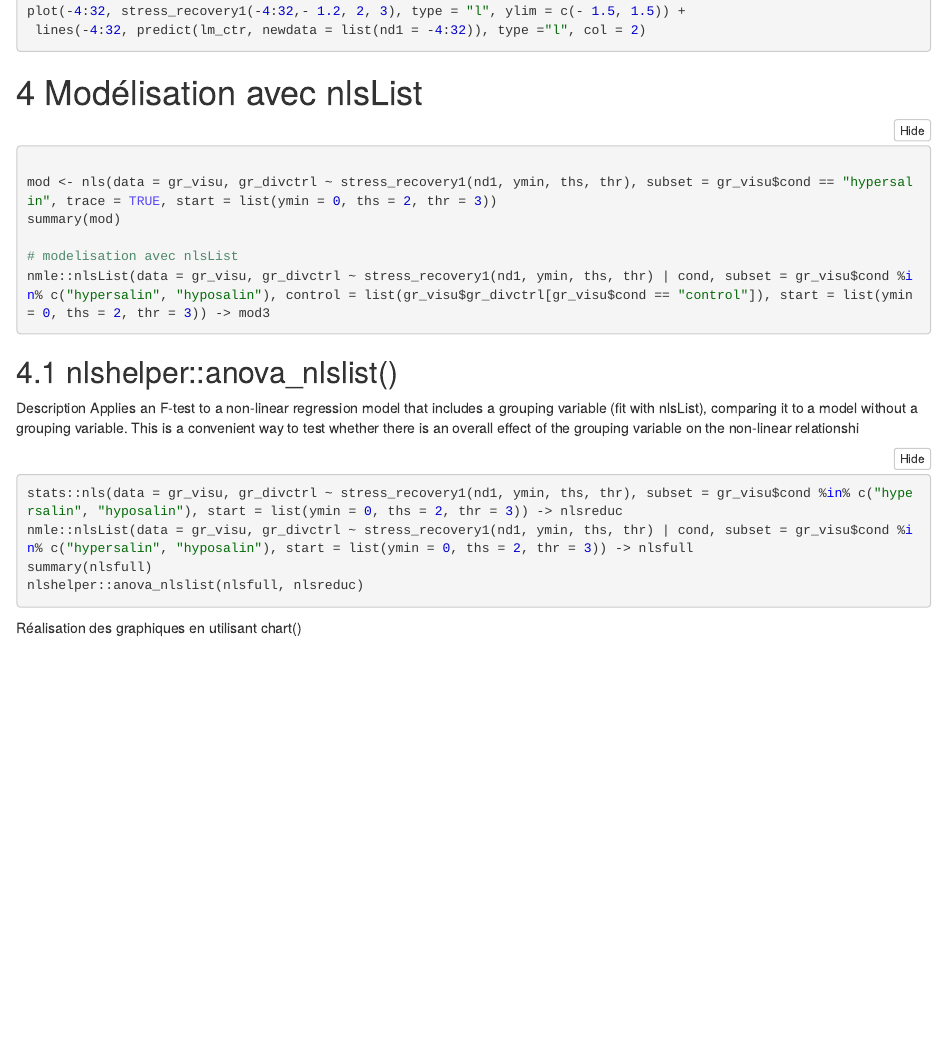
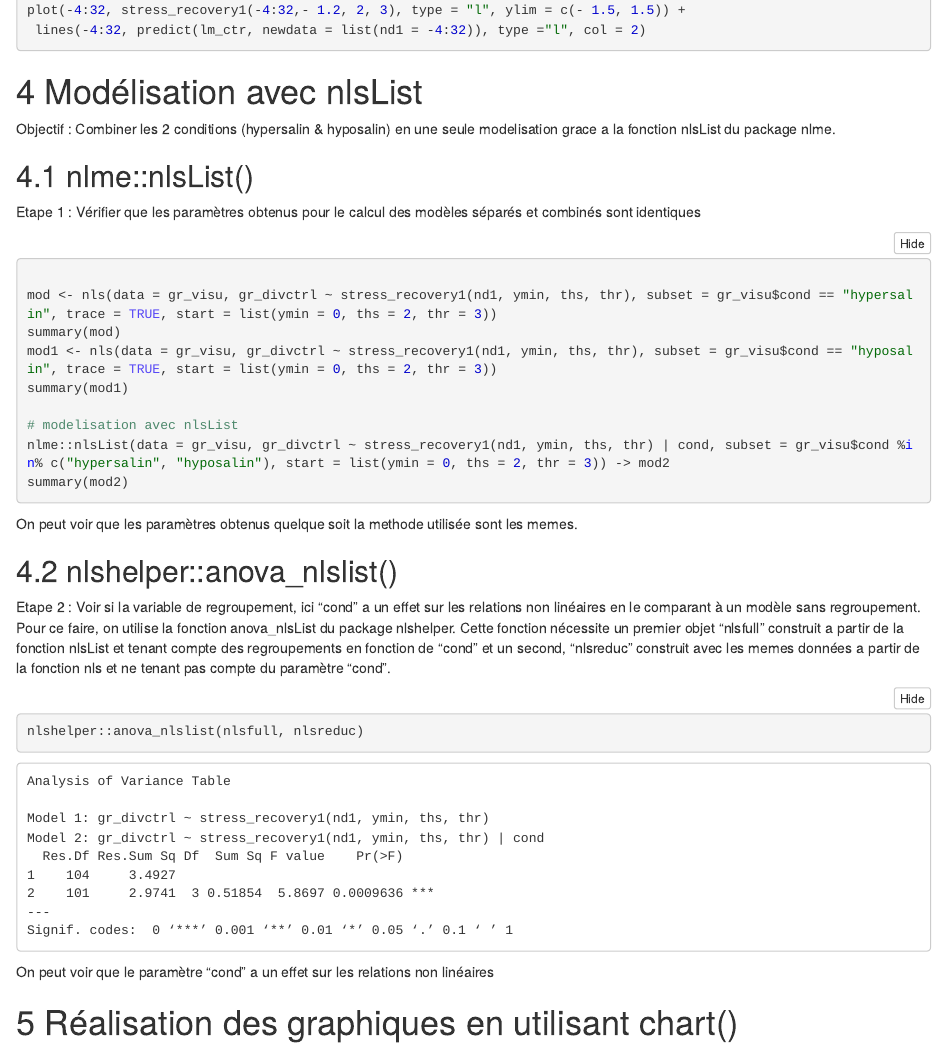
Before and after one commit to EcoNum/coral_salinity002, an R Markdown document (analysis/notebook/growth_analysis.Rmd): the page in a window 1100 px wide, from 1130 px down before the commit and from 1170 px down after it, so that both start at the same text. The pictures show the output file analysis/notebook/growth_analysis.nb.html that the author committed with the source, opened offline.

Commit message:
nlslist and anava_nlslist comment

````diff
--- a/analysis/notebook/growth_analysis.Rmd
+++ b/analysis/notebook/growth_analysis.Rmd
@@ -296,29 +296,42 @@ plot(-4:32, stress_recovery1(-4:32,- 1.2, 2, 3), type = "l", ylim = c(- 1.5, 1.5
 
 # Modélisation avec nlsList
 
+Objectif : Combiner les 2 conditions (hypersalin & hyposalin) en une seule modelisation grace a la fonction nlsList du package nlme.
+
+## nlme::nlsList()
+Etape 1 : Vérifier que les paramètres obtenus pour le calcul des modèles séparés et combinés sont identiques
 ```{r}
 
 mod <- nls(data = gr_visu, gr_divctrl ~ stress_recovery1(nd1, ymin, ths, thr), subset = gr_visu$cond == "hypersalin", trace = TRUE, start = list(ymin = 0, ths = 2, thr = 3))
 summary(mod)
+mod1 <- nls(data = gr_visu, gr_divctrl ~ stress_recovery1(nd1, ymin, ths, thr), subset = gr_visu$cond == "hyposalin", trace = TRUE, start = list(ymin = 0, ths = 2, thr = 3))
+summary(mod1)
 
 # modelisation avec nlsList
-nmle::nlsList(data = gr_visu, gr_divctrl ~ stress_recovery1(nd1, ymin, ths, thr) | cond, subset = gr_visu$cond %in% c("hypersalin", "hyposalin"), control = list(gr_visu$gr_divctrl[gr_visu$cond == "control"]), start = list(ymin = 0, ths = 2, thr = 3)) -> mod3
+nlme::nlsList(data = gr_visu, gr_divctrl ~ stress_recovery1(nd1, ymin, ths, thr) | cond, subset = gr_visu$cond %in% c("hypersalin", "hyposalin"), start = list(ymin = 0, ths = 2, thr = 3)) -> mod2
+summary(mod2)
 
 ```
 
+On peut voir que les paramètres obtenus quelque soit la methode utilisée sont les memes.
+
 ## nlshelper::anova_nlslist()
-Description
-Applies an F-test to a non-linear regression model that includes a grouping variable (fit with nlsList), comparing it to a model without a grouping variable. This is a convenient way to test whether there is an overall effect of the grouping variable on the non-linear relationshi
+
+Etape 2 :  Voir si la variable de regroupement, ici "cond" a un effet sur les relations non linéaires en le comparant à un modèle sans regroupement. Pour ce faire, on utilise la fonction anova_nlsList du package nlshelper.
+Cette fonction nécessite un premier objet "nlsfull" construit a partir de la fonction nlsList et tenant compte des regroupements en fonction de "cond" et un second, "nlsreduc" construit avec les memes données a partir de la fonction nls et ne tenant pas compte du paramètre "cond".
 
 ```{r}
 stats::nls(data = gr_visu, gr_divctrl ~ stress_recovery1(nd1, ymin, ths, thr), subset = gr_visu$cond %in% c("hypersalin", "hyposalin"), start = list(ymin = 0, ths = 2, thr = 3)) -> nlsreduc
-nmle::nlsList(data = gr_visu, gr_divctrl ~ stress_recovery1(nd1, ymin, ths, thr) | cond, subset = gr_visu$cond %in% c("hypersalin", "hyposalin"), start = list(ymin = 0, ths = 2, thr = 3)) -> nlsfull
+nlme::nlsList(data = gr_visu, gr_divctrl ~ stress_recovery1(nd1, ymin, ths, thr) | cond, subset = gr_visu$cond %in% c("hypersalin", "hyposalin"), start = list(ymin = 0, ths = 2, thr = 3)) -> nlsfull
 summary(nlsfull)
-nlshelper::anova_nlslist(nlsfull, nlsreduc)
+nlshelper::anova_nlslist(nlsfull, nlsreduc) -> test
 
 ```
+On peut voir que le paramètre "cond" a un effet sur les relations non linéaires
 
-Réalisation des graphiques en utilisant chart()
+
+
+#Réalisation des graphiques en utilisant chart()
 
 ```{r}
 gr_visu %>.%
````
Also changed, not shown: analysis/notebook/growth_analysis.nb.html.
